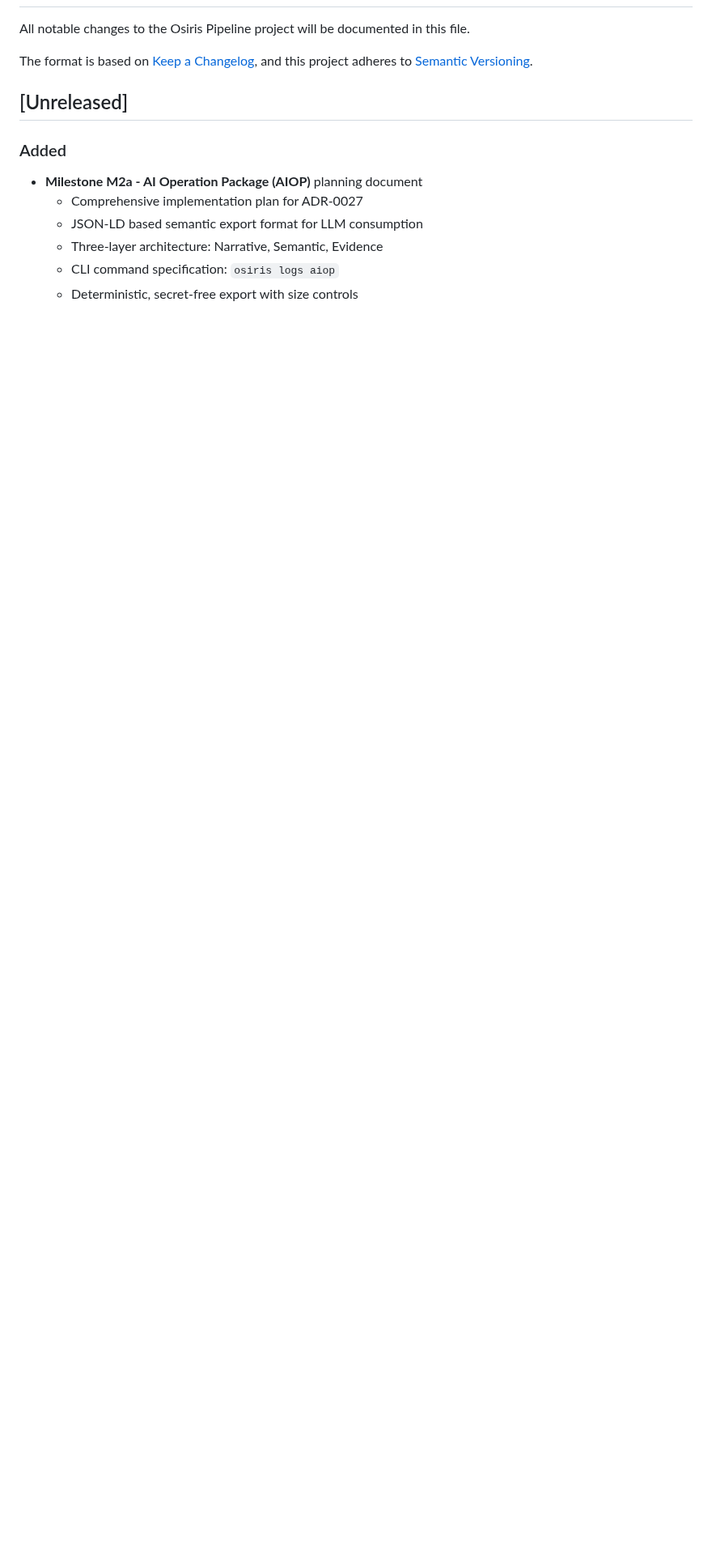
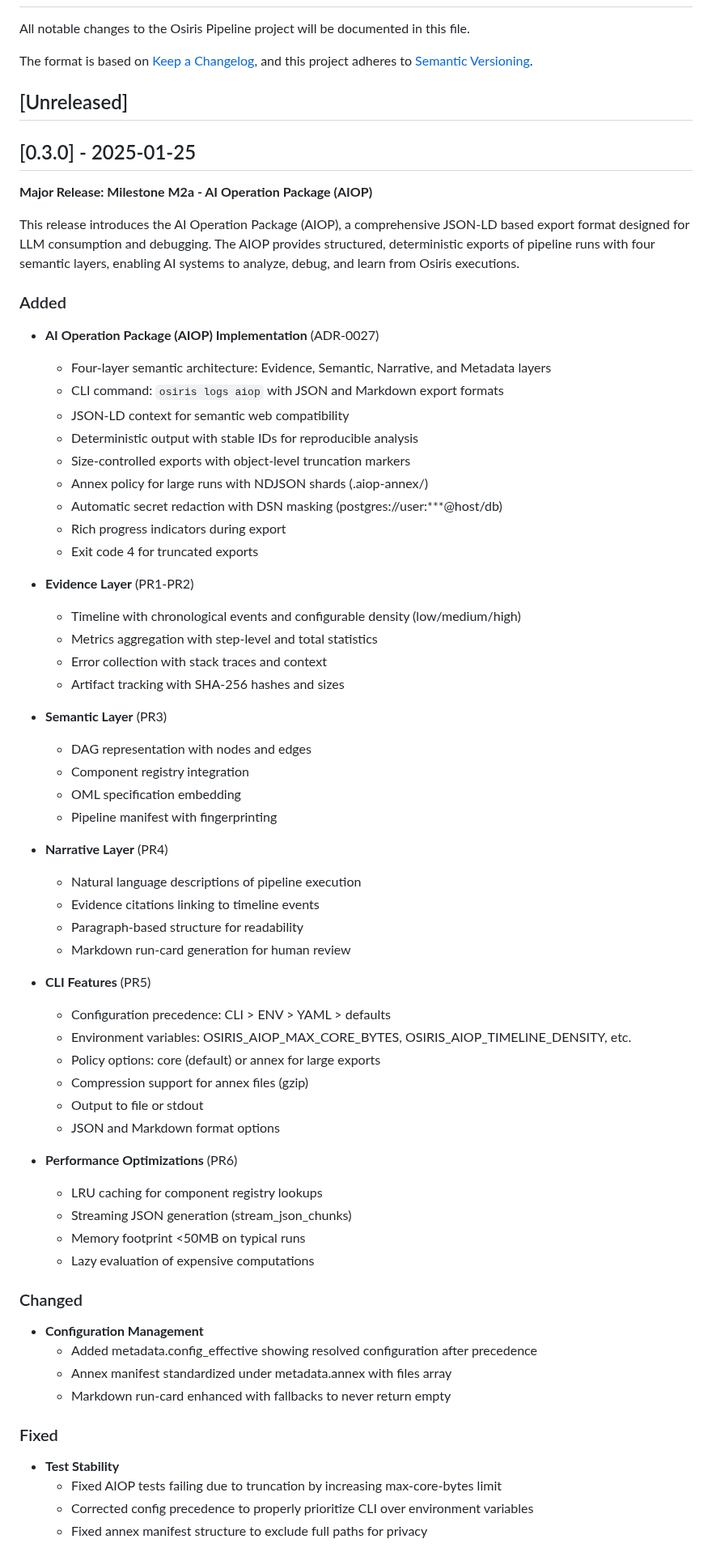
Before and after one commit to keboola/osiris, a Markdown page: CHANGELOG.md, the part around one of its changes. Shown at 81% size. Drawn GitHub-style; blank space fills up the shorter version.

Commit message:
docs: Update CHANGELOG and CLAUDE.md for v0.3.0 release
- Added CHANGELOG entry for v0.3.0 with complete M2a AIOP milestone
- Updated version references from v0.2.0 to v0.3.0
- Added osiris logs aiop command to documentation
- Updated project status to reflect AIOP completion
- Updated test count to 793+ passing tests

```diff
--- a/CHANGELOG.md
+++ b/CHANGELOG.md
@@ -7,10 +7,65 @@ and this project adheres to [Semantic Versioning](https://semver.org/spec/v2.0.0
 
 ## [Unreleased]
 
+## [0.3.0] - 2025-01-25
+
+**Major Release: Milestone M2a - AI Operation Package (AIOP)**
+
+This release introduces the AI Operation Package (AIOP), a comprehensive JSON-LD based export format designed for LLM consumption and debugging. The AIOP provides structured, deterministic exports of pipeline runs with four semantic layers, enabling AI systems to analyze, debug, and learn from Osiris executions.
+
 ### Added
-- **Milestone M2a - AI Operation Package (AIOP)** planning document
-  - Comprehensive implementation plan for ADR-0027
-  - JSON-LD based semantic export format for LLM consumption
-  - Three-layer architecture: Narrative, Semantic, Evidence
-  - CLI command specification: `osiris logs aiop`
-  - Deterministic, secret-free export with size controls
+- **AI Operation Package (AIOP) Implementation** (ADR-0027)
+  - Four-layer semantic architecture: Evidence, Semantic, Narrative, and Metadata layers
+  - CLI command: `osiris logs aiop` with JSON and Markdown export formats
+  - JSON-LD context for semantic web compatibility
+  - Deterministic output with stable IDs for reproducible analysis
+  - Size-controlled exports with object-level truncation markers
+  - Annex policy for large runs with NDJSON shards (.aiop-annex/)
+  - Automatic secret redaction with DSN masking (postgres://user:***@host/db)
+  - Rich progress indicators during export
+  - Exit code 4 for truncated exports
+
+- **Evidence Layer** (PR1-PR2)
+  - Timeline with chronological events and configurable density (low/medium/high)
+  - Metrics aggregation with step-level and total statistics
+  - Error collection with stack traces and context
+  - Artifact tracking with SHA-256 hashes and sizes
+
+- **Semantic Layer** (PR3)
+  - DAG representation with nodes and edges
+  - Component registry integration
+  - OML specification embedding
+  - Pipeline manifest with fingerprinting
+
+- **Narrative Layer** (PR4)
+  - Natural language descriptions of pipeline execution
+  - Evidence citations linking to timeline events
+  - Paragraph-based structure for readability
+  - Markdown run-card generation for human review
+
+- **CLI Features** (PR5)
+  - Configuration precedence: CLI > ENV > YAML > defaults
+  - Environment variables: OSIRIS_AIOP_MAX_CORE_BYTES, OSIRIS_AIOP_TIMELINE_DENSITY, etc.
+  - Policy options: core (default) or annex for large exports
+  - Compression support for annex files (gzip)
+  - Output to file or stdout
+  - JSON and Markdown format options
+
+- **Performance Optimizations** (PR6)
+  - LRU caching for component registry lookups
+  - Streaming JSON generation (stream_json_chunks)
+  - Memory footprint <50MB on typical runs
+  - Lazy evaluation of expensive computations
+
+### Changed
+- **Configuration Management**
+  - Added metadata.config_effective showing resolved configuration after precedence
+  - Annex manifest standardized under metadata.annex with files array
+  - Markdown run-card enhanced with fallbacks to never return empty
+
+### Fixed
+- **Test Stability**
+  - Fixed AIOP tests failing due to truncation by increasing max-core-bytes limit
+  - Corrected config precedence to properly prioritize CLI over environment variables
+  - Fixed annex manifest structure to exclude full paths for privacy
+
```
Also changed, not shown: other parts of CHANGELOG.md (+6 -0 lines), CLAUDE.md (+11 -7 lines).
